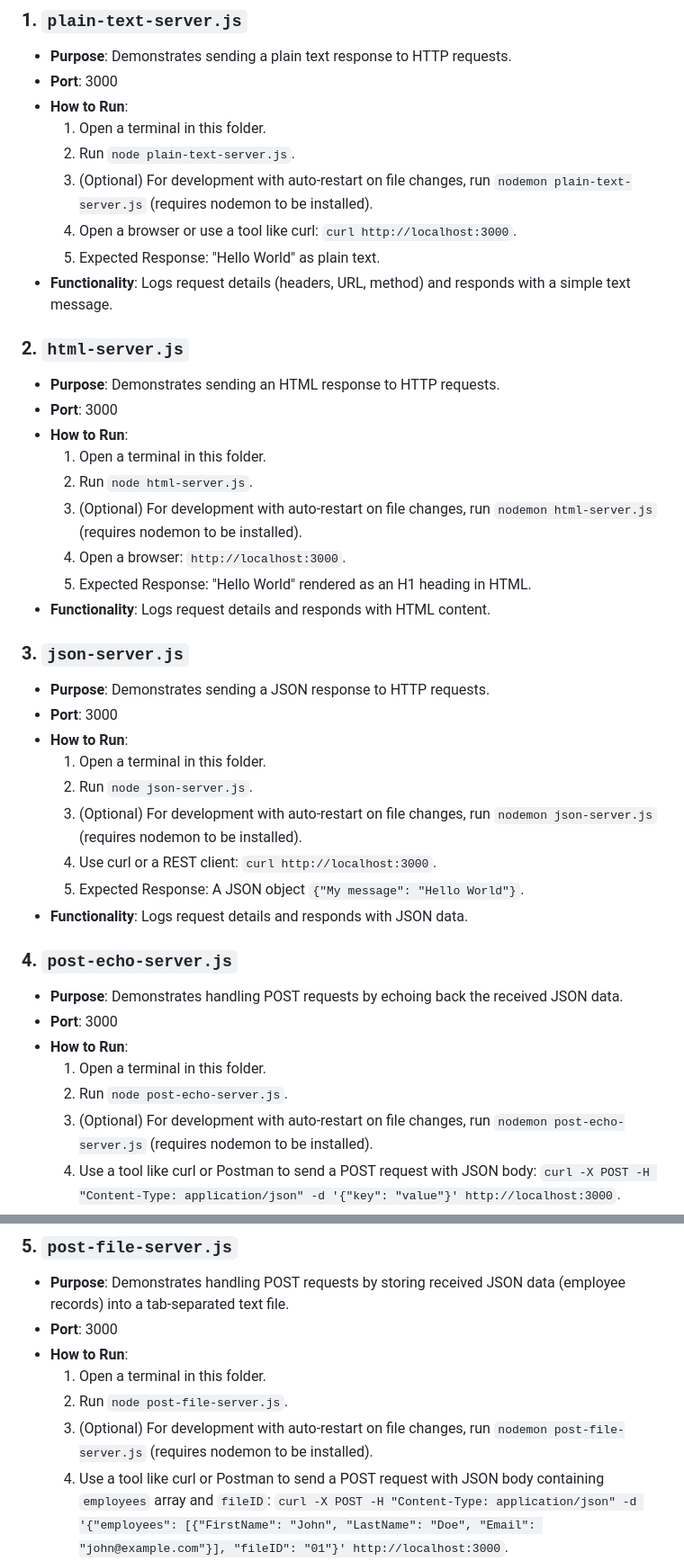
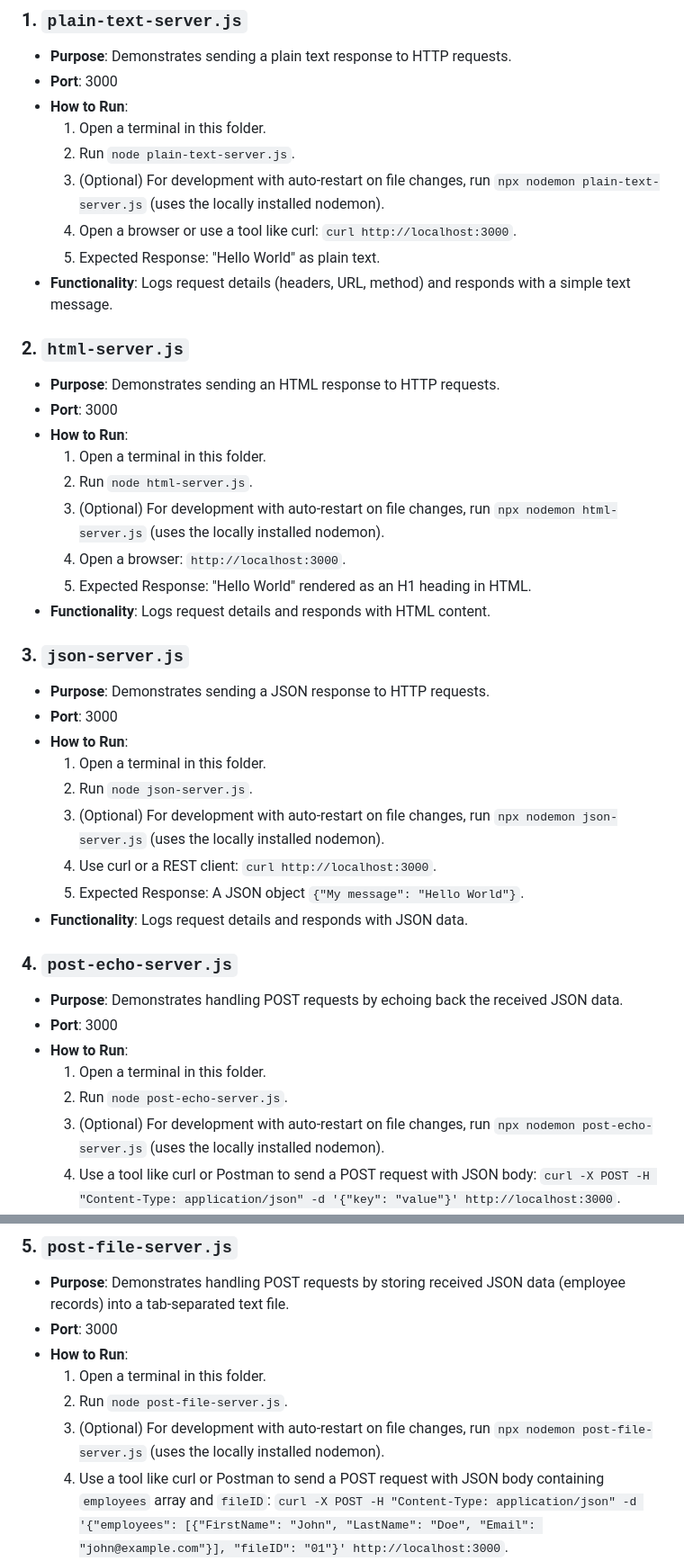
Before and after one commit to Debraj2608/CAPM, a Markdown page: Node/README.md, 2 parts joined by grey strips. Shown at 90% size. Rendered like a GitHub page.

Commit message:
Updated Node/ReadMe

```diff
--- a/Node/README.md
+++ b/Node/README.md
@@ -10,7 +10,7 @@ This folder contains a collection of simple Node.js HTTP servers, each demonstra
 - **How to Run**:
   1. Open a terminal in this folder.
   2. Run `node plain-text-server.js`.
-  3. (Optional) For development with auto-restart on file changes, run `nodemon plain-text-server.js` (requires nodemon to be installed).
+  3. (Optional) For development with auto-restart on file changes, run `npx nodemon plain-text-server.js` (uses the locally installed nodemon).
   4. Open a browser or use a tool like curl: `curl http://localhost:3000`.
   5. Expected Response: "Hello World" as plain text.
 - **Functionality**: Logs request details (headers, URL, method) and responds with a simple text message.
@@ -21,7 +21,7 @@ This folder contains a collection of simple Node.js HTTP servers, each demonstra
 - **How to Run**:
   1. Open a terminal in this folder.
   2. Run `node html-server.js`.
-  3. (Optional) For development with auto-restart on file changes, run `nodemon html-server.js` (requires nodemon to be installed).
+  3. (Optional) For development with auto-restart on file changes, run `npx nodemon html-server.js` (uses the locally installed nodemon).
   4. Open a browser: `http://localhost:3000`.
   5. Expected Response: "Hello World" rendered as an H1 heading in HTML.
 - **Functionality**: Logs request details and responds with HTML content.
@@ -32,7 +32,7 @@ This folder contains a collection of simple Node.js HTTP servers, each demonstra
 - **How to Run**:
   1. Open a terminal in this folder.
   2. Run `node json-server.js`.
-  3. (Optional) For development with auto-restart on file changes, run `nodemon json-server.js` (requires nodemon to be installed).
+  3. (Optional) For development with auto-restart on file changes, run `npx nodemon json-server.js` (uses the locally installed nodemon).
   4. Use curl or a REST client: `curl http://localhost:3000`.
   5. Expected Response: A JSON object `{"My message": "Hello World"}`.
 - **Functionality**: Logs request details and responds with JSON data.
@@ -43,7 +43,7 @@ This folder contains a collection of simple Node.js HTTP servers, each demonstra
 - **How to Run**:
   1. Open a terminal in this folder.
   2. Run `node post-echo-server.js`.
-  3. (Optional) For development with auto-restart on file changes, run `nodemon post-echo-server.js` (requires nodemon to be installed).
+  3. (Optional) For development with auto-restart on file changes, run `npx nodemon post-echo-server.js` (uses the locally installed nodemon).
   4. Use a tool like curl or Postman to send a POST request with JSON body: `curl -X POST -H "Content-Type: application/json" -d '{"key": "value"}' http://localhost:3000`.
   5. Expected Response: The sent JSON data echoed back.
 - **Functionality**: Collects POST data chunks, parses JSON, and sends it back. For non-POST requests, responds with a welcome message.
@@ -54,7 +54,7 @@ This folder contains a collection of simple Node.js HTTP servers, each demonstra
 - **How to Run**:
   1. Open a terminal in this folder.
   2. Run `node post-file-server.js`.
-  3. (Optional) For development with auto-restart on file changes, run `nodemon post-file-server.js` (requires nodemon to be installed).
+  3. (Optional) For development with auto-restart on file changes, run `npx nodemon post-file-server.js` (uses the locally installed nodemon).
   4. Use a tool like curl or Postman to send a POST request with JSON body containing `employees` array and `fileID`: `curl -X POST -H "Content-Type: application/json" -d '{"employees": [{"FirstName": "John", "LastName": "Doe", "Email": "john@example.com"}], "fileID": "01"}' http://localhost:3000`.
   5. Check the `Files/` folder for a new file (e.g., `01.txt`) with employee data.
   6. Expected Response: JSON message indicating success or if the file already exists.
```
Also changed, not shown: other parts of Node/README.md (+1 -1 lines).
